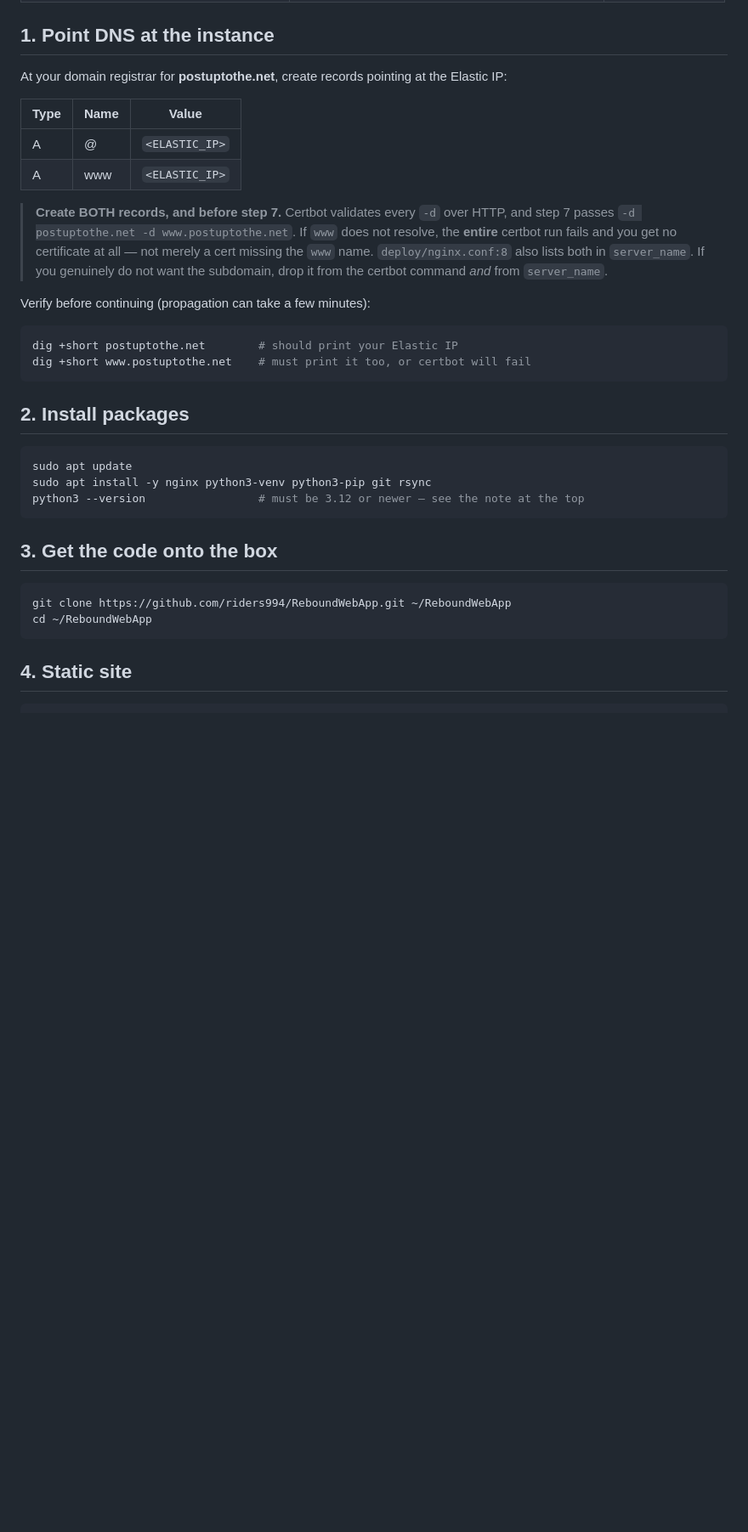
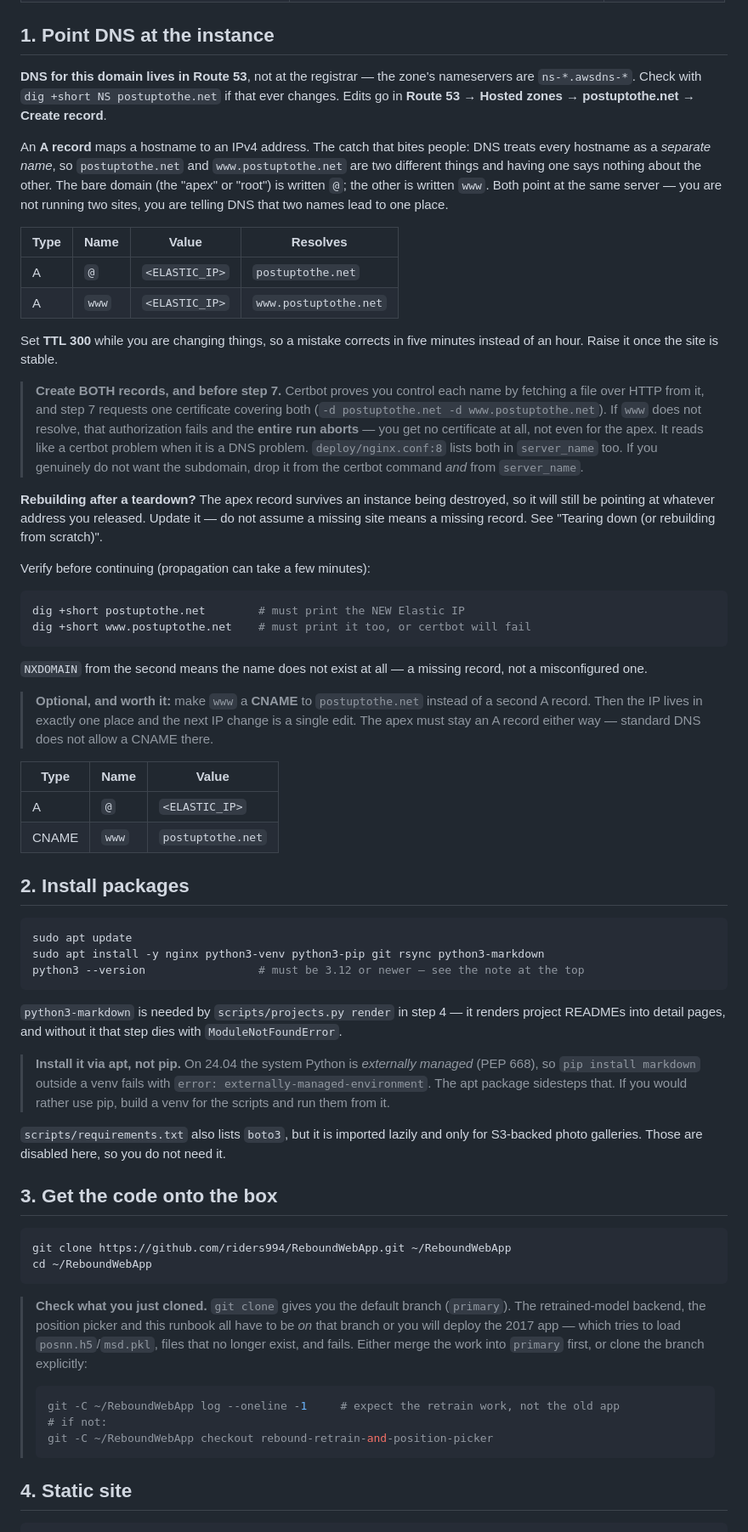
Before and after one commit to riders994/ReboundWebApp, a Markdown page: DEPLOY.md, the part around one of its changes. Shown at 85% size. Rendered like a GitHub page; blank space fills up the shorter version.

Commit message:
Make DEPLOY.md runnable end to end
Read it as if executing it from a bare account. Three things would have stopped the
run, none of them visible from reading the prose.

`scripts/projects.py render` in step 4 needs the `markdown` package, which the runbook
never installed -- the step would die with ModuleNotFoundError. Worse on 24.04, where
the fix is not the obvious one: the system Python is externally managed (PEP 668), so
`pip install markdown` fails with error: externally-managed-environment. Install
python3-markdown from apt instead. (boto3 is in scripts/requirements.txt too but is
imported lazily and only for S3-backed galleries, which are disabled -- say so, so
nobody chases it.)

`git clone` gets the default branch, `primary`, which has none of this work. Cloning
and deploying straight from it would install the 2017 app, which tries to load
posnn.h5 and msd.pkl -- files deliberately removed -- and fails at start-up. Added a
check and the branch to fall back to.

`/opt/rebound-app` was left root-owned after the rsync, so `python3 -m venv venv` as
ubuntu could not write there, and the scp of the model bundles would land on a
root-owned directory and be refused. Added an explicit chown to the user the service
actually runs as.

Also rewrites the DNS section, which assumed the reader already knew what it was
asking for. It now says an A record maps a hostname to an address, that DNS treats
`postuptothe.net` and `www.postuptothe.net` as separate names so having one implies
nothing about the other, that the zone lives in Route 53 rather than at the registrar,
and that NXDOMAIN means the record is absent rather than wrong. Offers the CNAME
alternative for `www` so a future IP change is one edit, notes TTL 300 while changing
things, and warns that a rebuild leaves the apex pointing at the address you released.

Adds a pre-flight checklist. Two prerequisites have to be prepared off the box -- the
model bundles and the commit they were built at -- and discovering that at step 5 is
too late.

Co-Authored-By: Claude Opus 5 <noreply@anthropic.com>
Claude-Session: https://claude.ai/code/session_01Q6pHkdWnyUNgJiLoZp9znz

````diff
--- a/DEPLOY.md
+++ b/DEPLOY.md
@@ -77,37 +95,86 @@ Most VPC objects are free. These are not:
 
 ## 1. Point DNS at the instance
 
-At your domain registrar for **postuptothe.net**, create records pointing at the Elastic IP:
+**DNS for this domain lives in Route 53**, not at the registrar — the zone's nameservers are
+`ns-*.awsdns-*`. Check with `dig +short NS postuptothe.net` if that ever changes. Edits go in
+**Route 53 → Hosted zones → postuptothe.net → Create record**.
 
-| Type | Name | Value          |
-|------|------|----------------|
-| A    | @    | `<ELASTIC_IP>` |
-| A    | www  | `<ELASTIC_IP>` |
+An **A record** maps a hostname to an IPv4 address. The catch that bites people: DNS treats
+every hostname as a *separate name*, so `postuptothe.net` and `www.postuptothe.net` are two
+different things and having one says nothing about the other. The bare domain (the "apex" or
+"root") is written `@`; the other is written `www`. Both point at the same server — you are
+not running two sites, you are telling DNS that two names lead to one place.
 
-> **Create BOTH records, and before step 7.** Certbot validates every `-d` over HTTP, and
-> step 7 passes `-d postuptothe.net -d www.postuptothe.net`. If `www` does not resolve, the
-> **entire** certbot run fails and you get no certificate at all — not merely a cert missing
-> the `www` name. `deploy/nginx.conf:8` also lists both in `server_name`. If you genuinely
-> do not want the subdomain, drop it from the certbot command *and* from `server_name`.
+| Type | Name | Value          | Resolves |
+|------|------|----------------|----------|
+| A    | `@`  | `<ELASTIC_IP>` | `postuptothe.net` |
+| A    | `www`| `<ELASTIC_IP>` | `www.postuptothe.net` |
+
+Set **TTL 300** while you are changing things, so a mistake corrects in five minutes instead
+of an hour. Raise it once the site is stable.
+
+> **Create BOTH records, and before step 7.** Certbot proves you control each name by
+> fetching a file over HTTP from it, and step 7 requests one certificate covering both
+> (`-d postuptothe.net -d www.postuptothe.net`). If `www` does not resolve, that
+> authorization fails and the **entire run aborts** — you get no certificate at all, not
+> even for the apex. It reads like a certbot problem when it is a DNS problem.
+> `deploy/nginx.conf:8` lists both in `server_name` too. If you genuinely do not want the
+> subdomain, drop it from the certbot command *and* from `server_name`.
+
+**Rebuilding after a teardown?** The apex record survives an instance being destroyed, so it
+will still be pointing at whatever address you released. Update it — do not assume a missing
+site means a missing record. See "Tearing down (or rebuilding from scratch)".
 
 Verify before continuing (propagation can take a few minutes):
 ```bash
-dig +short postuptothe.net        # should print your Elastic IP
+dig +short postuptothe.net        # must print the NEW Elastic IP
 dig +short www.postuptothe.net    # must print it too, or certbot will fail
 ```
+`NXDOMAIN` from the second means the name does not exist at all — a missing record, not a
+misconfigured one.
+
+> **Optional, and worth it:** make `www` a **CNAME** to `postuptothe.net` instead of a second
+> A record. Then the IP lives in exactly one place and the next IP change is a single edit.
+> The apex must stay an A record either way — standard DNS does not allow a CNAME there.
+
+| Type  | Name  | Value              |
+|-------|-------|--------------------|
+| A     | `@`   | `<ELASTIC_IP>`     |
+| CNAME | `www` | `postuptothe.net`  |
 
 ## 2. Install packages
 ```bash
 sudo apt update
-sudo apt install -y nginx python3-venv python3-pip git rsync
+sudo apt install -y nginx python3-venv python3-pip git rsync python3-markdown
 python3 --version                 # must be 3.12 or newer — see the note at the top
 ```
+`python3-markdown` is needed by `scripts/projects.py render` in step 4 — it renders project
+READMEs into detail pages, and without it that step dies with `ModuleNotFoundError`.
+
+> **Install it via apt, not pip.** On 24.04 the system Python is *externally managed*
+> (PEP 668), so `pip install markdown` outside a venv fails with
+> `error: externally-managed-environment`. The apt package sidesteps that. If you would
+> rather use pip, build a venv for the scripts and run them from it.
+
+`scripts/requirements.txt` also lists `boto3`, but it is imported lazily and only for
+S3-backed photo galleries. Those are disabled here, so you do not need it.
 
 ## 3. Get the code onto the box
 ```bash
 git clone https://github.com/riders994/ReboundWebApp.git ~/ReboundWebApp
 cd ~/ReboundWebApp
 ```
+
+> **Check what you just cloned.** `git clone` gives you the default branch (`primary`). The
+> retrained-model backend, the position picker and this runbook all have to be *on* that
+> branch or you will deploy the 2017 app — which tries to load `posnn.h5`/`msd.pkl`, files
+> that no longer exist, and fails. Either merge the work into `primary` first, or clone the
+> branch explicitly:
+> ```bash
+> git -C ~/ReboundWebApp log --oneline -1     # expect the retrain work, not the old app
+> # if not:
+> git -C ~/ReboundWebApp checkout rebound-retrain-and-position-picker
+> ```
 
 ## 4. Static site
 ```bash
````
Also changed, not shown: other parts of DEPLOY.md (+22 -1 lines).
